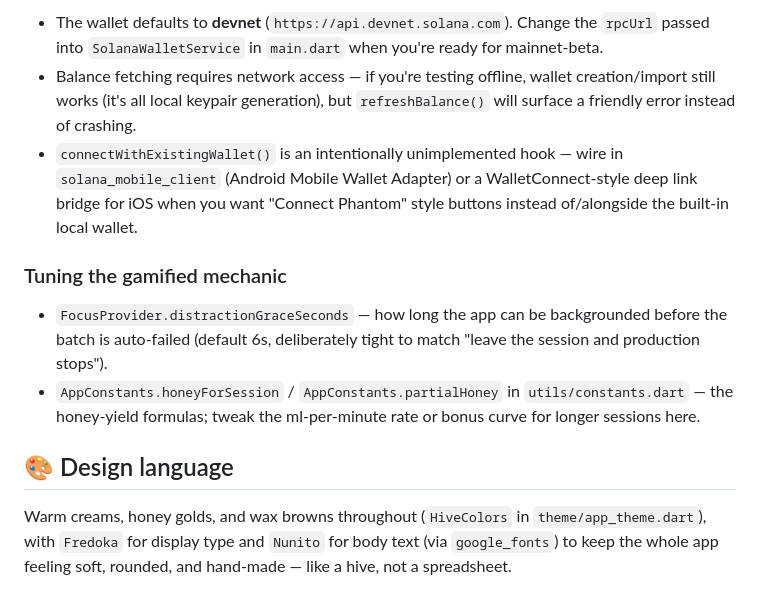
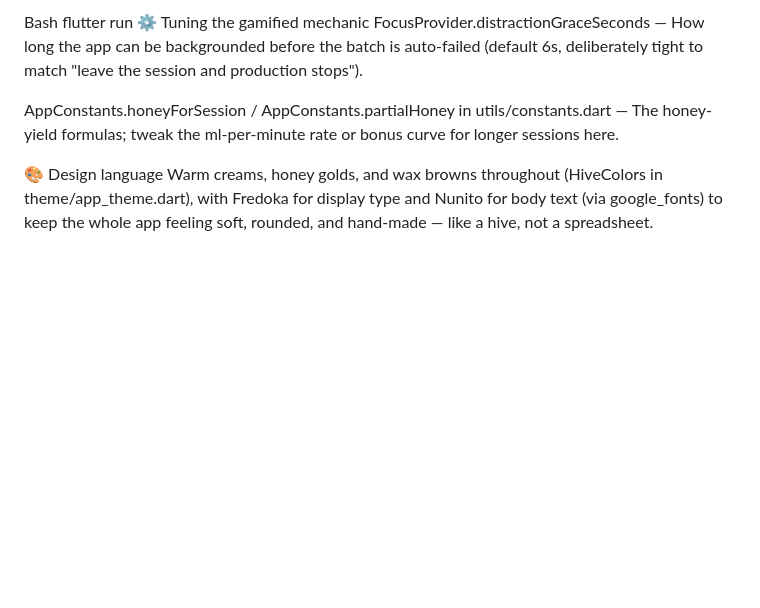
Before and after one commit to Laiba-Liaqat/My_Hive, a Markdown page: README.md, the part around one of its changes. Rendered like a GitHub page; blank space fills up the shorter version.

```diff
--- a/README.md
+++ b/README.md
@@ -87,27 +58,10 @@ lib/
 
-- The wallet defaults to **devnet** (`https://api.devnet.solana.com`). Change
-  the `rpcUrl` passed into `SolanaWalletService` in `main.dart` when you're
-  ready for mainnet-beta.
-- Balance fetching requires network access — if you're testing offline,
-  wallet creation/import still works (it's all local keypair generation),
-  but `refreshBalance()` will surface a friendly error instead of crashing.
-- `connectWithExistingWallet()` is an intentionally unimplemented hook —
-  wire in `solana_mobile_client` (Android Mobile Wallet Adapter) or a
-  WalletConnect-style deep link bridge for iOS when you want "Connect
-  Phantom" style buttons instead of/alongside the built-in local wallet.
+Bash
+flutter run
+⚙️ Tuning the gamified mechanic
+FocusProvider.distractionGraceSeconds — How long the app can be backgrounded before the batch is auto-failed (default 6s, deliberately tight to match "leave the session and production stops").
 
-### Tuning the gamified mechanic
+AppConstants.honeyForSession / AppConstants.partialHoney in utils/constants.dart — The honey-yield formulas; tweak the ml-per-minute rate or bonus curve for longer sessions here.
 
-- `FocusProvider.distractionGraceSeconds` — how long the app can be
-  backgrounded before the batch is auto-failed (default 6s, deliberately
-  tight to match "leave the session and production stops").
-- `AppConstants.honeyForSession` / `AppConstants.partialHoney` in
-  `utils/constants.dart` — the honey-yield formulas; tweak the ml-per-minute
-  rate or bonus curve for longer sessions here.
-
-## 🎨 Design language
-
-Warm creams, honey golds, and wax browns throughout (`HiveColors` in
-`theme/app_theme.dart`), with `Fredoka` for display type and `Nunito` for
-body text (via `google_fonts`) to keep the whole app feeling soft, rounded,
-and hand-made — like a hive, not a spreadsheet.
+🎨 Design language
+Warm creams, honey golds, and wax browns throughout (HiveColors in theme/app_theme.dart), with Fredoka for display type and Nunito for body text (via google_fonts) to keep the whole app feeling soft, rounded, and hand-made — like a hive, not a spreadsheet.
```
Also changed, not shown: other parts of README.md (+25 -54 lines).
